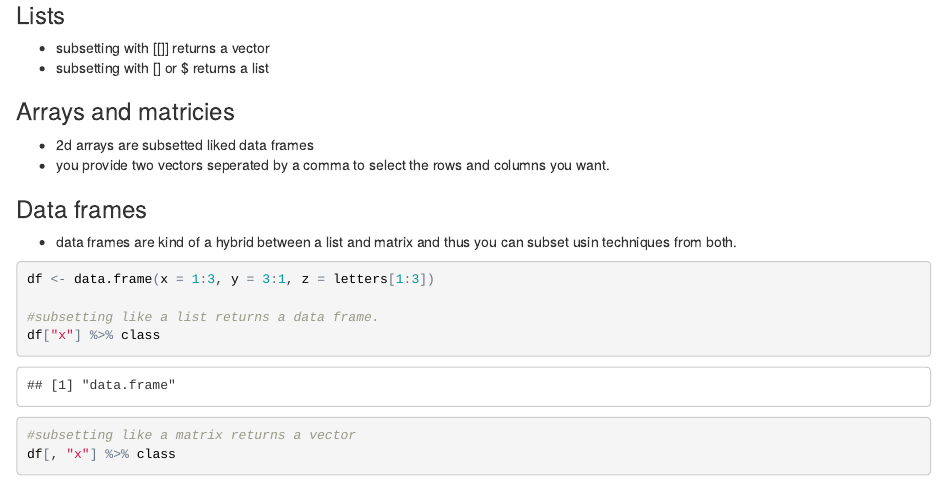
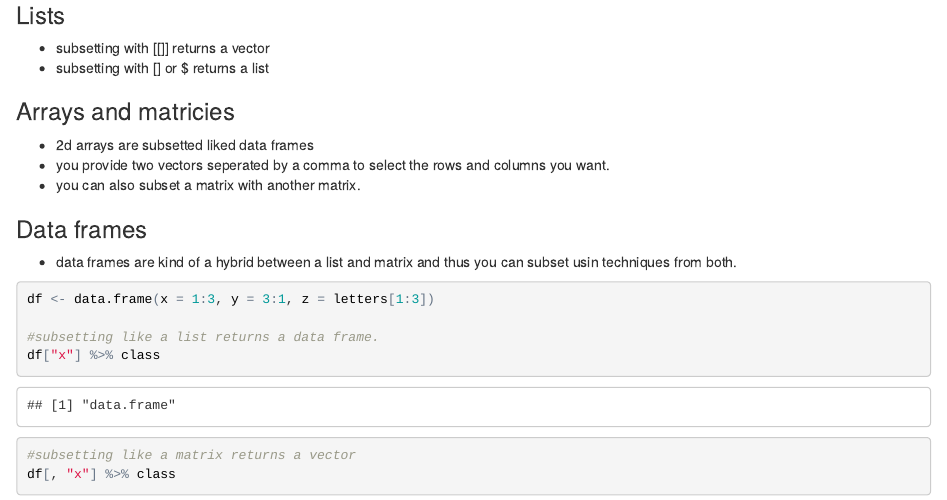
Before and after one commit to wmhall/adv_r_notes, an R Markdown document (ch2_notes.Rmd): the page in a window 1100 px wide, from 1180 px down. The pictures show the output file ch2_notes.html that the author committed with the source, opened offline.

Commit message:
add note about subsetting matricies

```diff
--- a/ch2_notes.Rmd
+++ b/ch2_notes.Rmd
@@ -45,6 +45,7 @@ y[c("a", "b", "c")]
 
 * 2d arrays are subsetted liked data frames
 * you provide two vectors seperated by a comma to select the rows and columns you want.
+* you can also subset a matrix with another matrix.
 
 ### Data frames
 
```
Also changed, not shown: ch2_notes.html.
